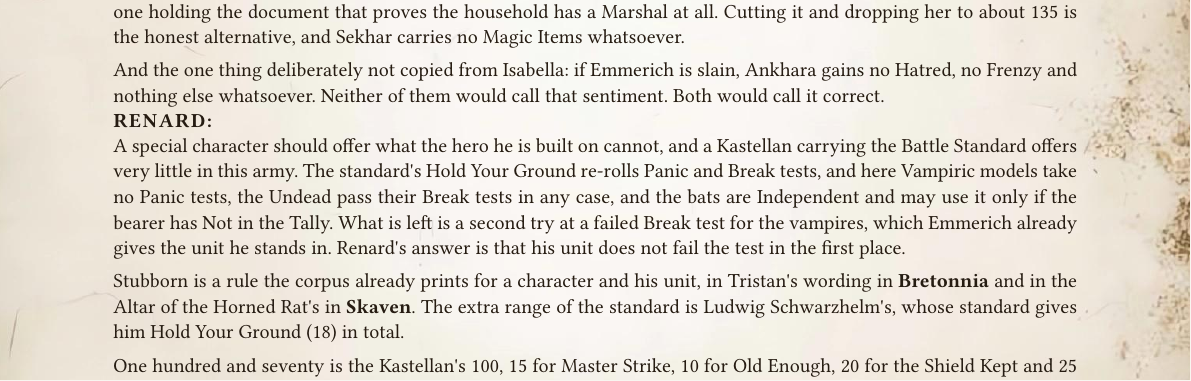
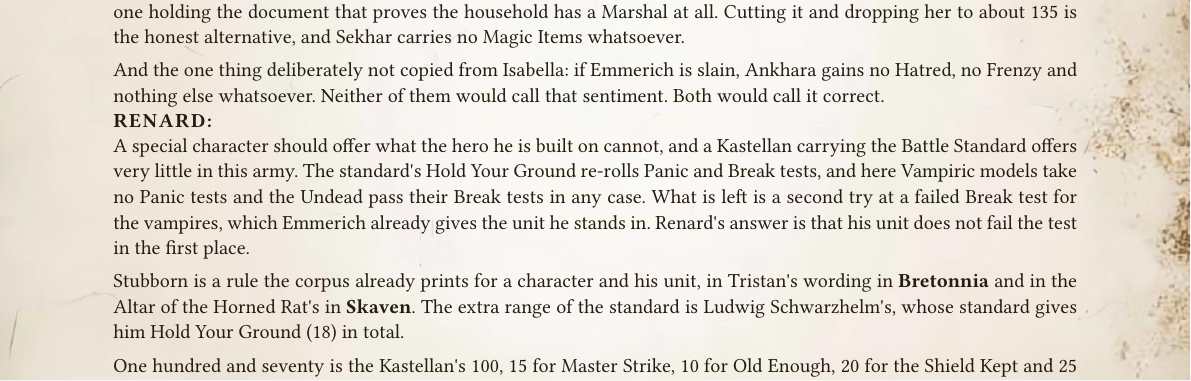
Before and after one commit to dkma26709/wap-typst, a Typst document (src/ordo-draconis/2026.1.typ): part of page 61 of 68, cut so that both start at the same text. Compiled offline with Typst 0.15.

Commit message:
Renard's note stops speaking for the bats, who are Independent unless a vampire keeps them
Generated with J.A.R.V.I.S

Co-Authored-By: J.A.R.V.I.S <noreply@anthropic.com>

```diff
--- a/src/ordo-draconis/2026.1.typ
+++ b/src/ordo-draconis/2026.1.typ
@@ -1690,7 +1690,7 @@ And the one thing deliberately not copied from Isabella: if Emmerich is slain, A
 
 #field("Renard", "")
 
-A special character should offer what the hero he is built on cannot, and a Kastellan carrying the Battle Standard offers very little in this army. The standard's Hold Your Ground re-rolls Panic and Break tests, and here Vampiric models take no Panic tests, the Undead pass their Break tests in any case, and the bats are Independent and may use it only if the bearer has Not in the Tally. What is left is a second try at a failed Break test for the vampires, which Emmerich already gives the unit he stands in. Renard's answer is that his unit does not fail the test in the first place.
+A special character should offer what the hero he is built on cannot, and a Kastellan carrying the Battle Standard offers very little in this army. The standard's Hold Your Ground re-rolls Panic and Break tests, and here Vampiric models take no Panic tests and the Undead pass their Break tests in any case. What is left is a second try at a failed Break test for the vampires, which Emmerich already gives the unit he stands in. Renard's answer is that his unit does not fail the test in the first place.
 
 Stubborn is a rule the corpus already prints for a character and his unit, in Tristan's wording in *Bretonnia* and in the Altar of the Horned Rat's in *Skaven*. The extra range of the standard is Ludwig Schwarzhelm's, whose standard gives him Hold Your Ground (18) in total.
 
```
